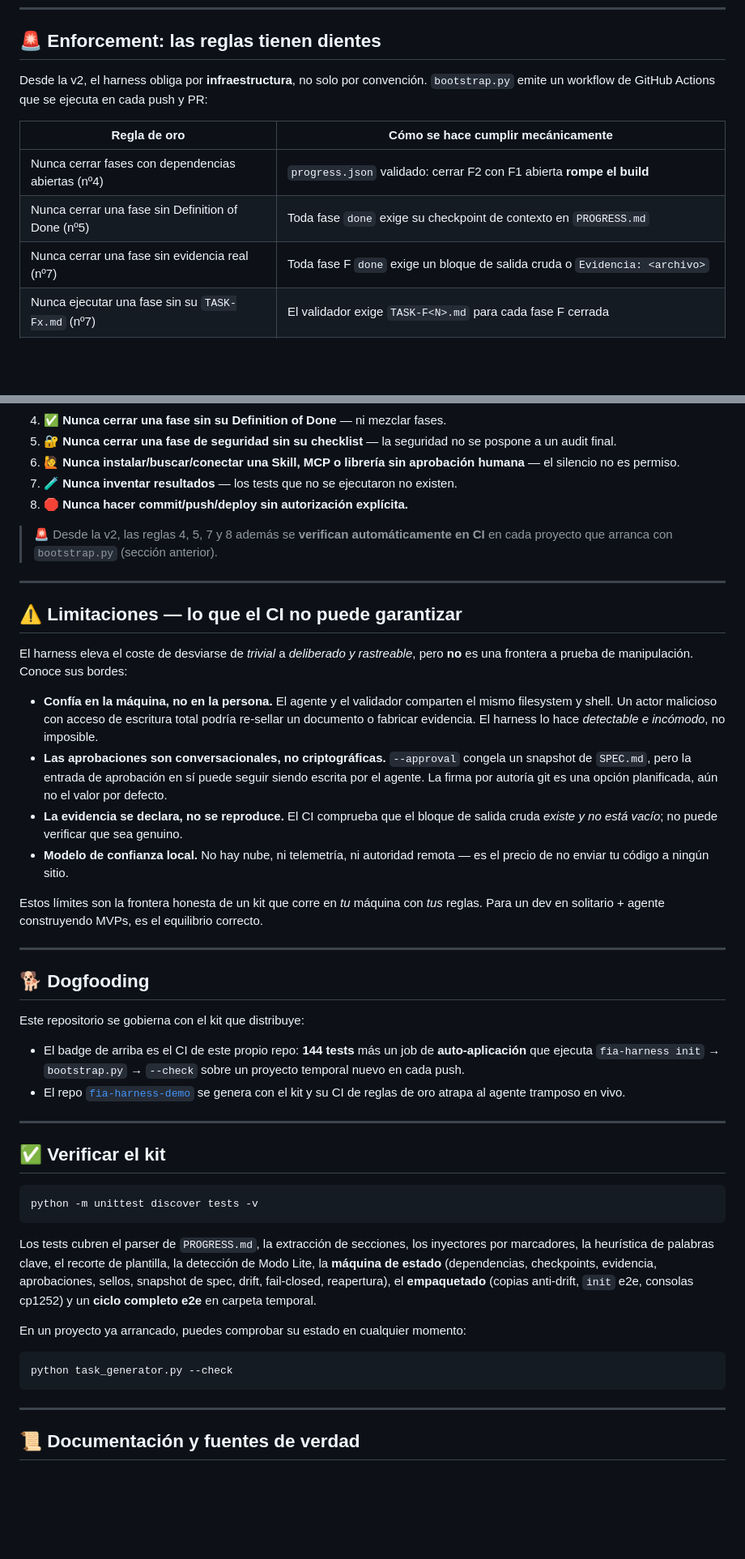
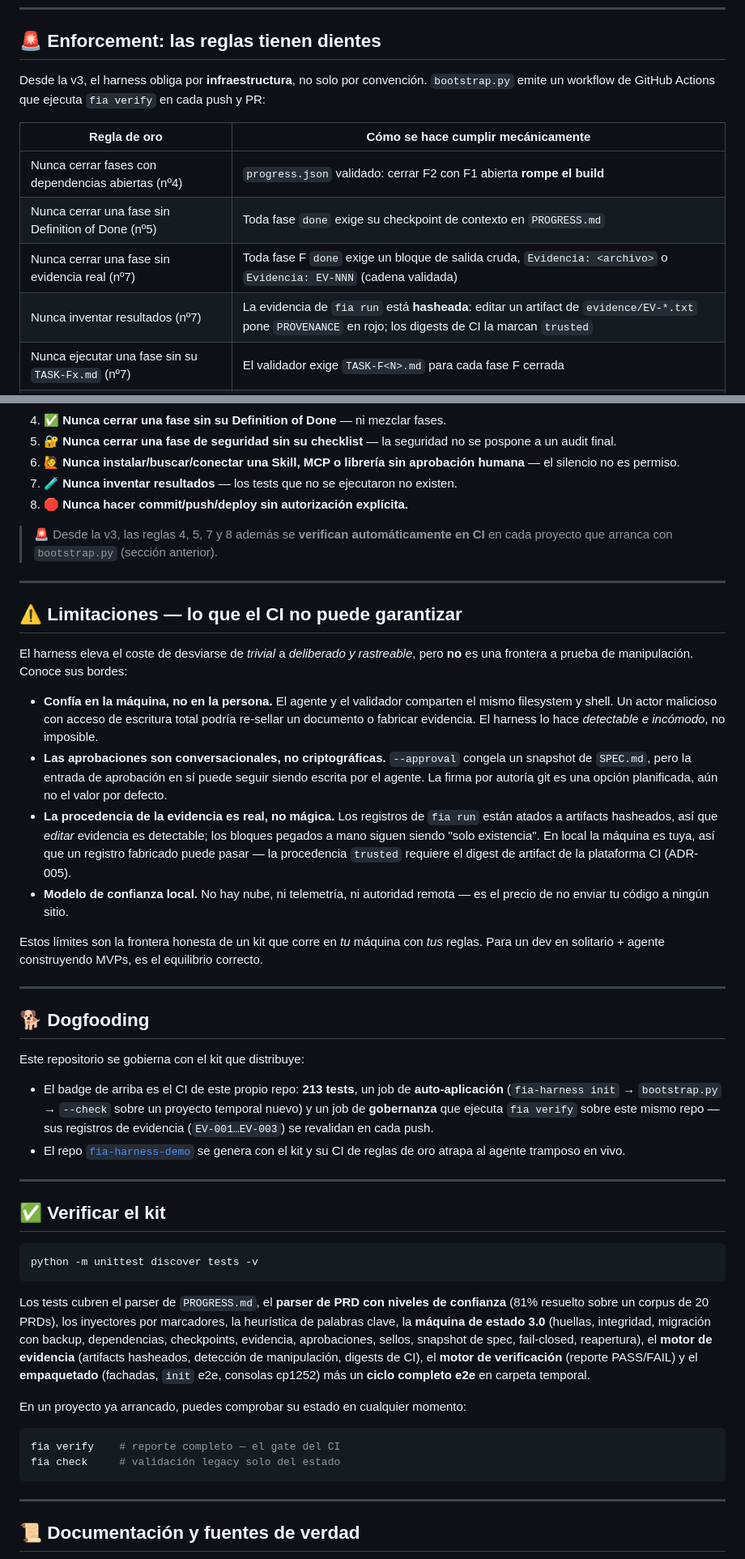
Before and after one commit to mcpedrogm-art/fia-harness, a Markdown page: README.es.md, 2 parts joined by grey strips. Shown at 81% size. GitHub-like rendering; blank space fills up the shorter version.

Commit message:
Docs: README EN/ES actualizados a v3.0 (fia verify, evidencia con procedencia, 213 tests)

````diff
--- a/README.es.md
+++ b/README.es.md
@@ -210,14 +215,16 @@ El harness base es común; estas capas se activan solo cuando el proyecto las ne
 
 ## 🚨 Enforcement: las reglas tienen dientes
 
-Desde la v2, el harness obliga por **infraestructura**, no solo por convención.
-`bootstrap.py` emite un workflow de GitHub Actions que se ejecuta en cada push y PR:
+Desde la v3, el harness obliga por **infraestructura**, no solo por convención.
+`bootstrap.py` emite un workflow de GitHub Actions que ejecuta `fia verify` en cada
+push y PR:
 
 | Regla de oro | Cómo se hace cumplir mecánicamente |
 |---|---|
 | Nunca cerrar fases con dependencias abiertas (nº4) | `progress.json` validado: cerrar F2 con F1 abierta **rompe el build** |
 | Nunca cerrar una fase sin Definition of Done (nº5) | Toda fase `done` exige su checkpoint de contexto en `PROGRESS.md` |
-| Nunca cerrar una fase sin evidencia real (nº7) | Toda fase F `done` exige un bloque de salida cruda o `Evidencia: <archivo>` |
+| Nunca cerrar una fase sin evidencia real (nº7) | Toda fase F `done` exige un bloque de salida cruda, `Evidencia: <archivo>` o `Evidencia: EV-NNN` (cadena validada) |
+| Nunca inventar resultados (nº7) | La evidencia de `fia run` está **hasheada**: editar un artifact de `evidence/EV-*.txt` pone `PROVENANCE` en rojo; los digests de CI la marcan `trusted` |
 | Nunca ejecutar una fase sin su `TASK-Fx.md` (nº7) | El validador exige `TASK-F<N>.md` para cada fase F cerrada |
 | Nunca reescribir las reglas (nº2) | Los documentos normativos están **sellados** (SHA-256); editarlos pone el CI en rojo hasta `--seal` |
 | Nunca derivar la spec sin aprobación (nº6) | `SPEC.md` queda snapshotteado; cambiarla sin `--approval` pone el CI en rojo |
@@ -252,7 +275,7 @@ python task_generator.py --reopen F3 --reason "regresión detectada en auth"
 7. 🧪 **Nunca inventar resultados** — los tests que no se ejecutaron no existen.
 8. 🛑 **Nunca hacer commit/push/deploy sin autorización explícita.**
 
-> 🚨 Desde la v2, las reglas 4, 5, 7 y 8 además se **verifican automáticamente en CI** en cada proyecto que arranca con `bootstrap.py` (sección anterior).
+> 🚨 Desde la v3, las reglas 4, 5, 7 y 8 además se **verifican automáticamente en CI** en cada proyecto que arranca con `bootstrap.py` (sección anterior).
 
 ---
 
@@ -269,8 +292,11 @@ pero **no** es una frontera a prueba de manipulación. Conoce sus bordes:
   congela un snapshot de `SPEC.md`, pero la entrada de aprobación en sí puede
   seguir siendo escrita por el agente. La firma por autoría git es una opción
   planificada, aún no el valor por defecto.
-- **La evidencia se declara, no se reproduce.** El CI comprueba que el bloque de
-  salida cruda *existe y no está vacío*; no puede verificar que sea genuino.
+- **La procedencia de la evidencia es real, no mágica.** Los registros de `fia run`
+  están atados a artifacts hasheados, así que *editar* evidencia es detectable; los
+  bloques pegados a mano siguen siendo "solo existencia". En local la máquina es
+  tuya, así que un registro fabricado puede pasar — la procedencia `trusted`
+  requiere el digest de artifact de la plataforma CI (ADR-005).
 - **Modelo de confianza local.** No hay nube, ni telemetría, ni autoridad remota —
   es el precio de no enviar tu código a ningún sitio.
 
@@ -284,9 +310,11 @@ correcto.
 
 Este repositorio se gobierna con el kit que distribuye:
 
-- El badge de arriba es el CI de este propio repo: **144 tests** más un job de
-  **auto-aplicación** que ejecuta `fia-harness init` → `bootstrap.py` → `--check`
-  sobre un proyecto temporal nuevo en cada push.
+- El badge de arriba es el CI de este propio repo: **213 tests**, un job de
+  **auto-aplicación** (`fia-harness init` → `bootstrap.py` → `--check` sobre un
+  proyecto temporal nuevo) y un job de **gobernanza** que ejecuta `fia verify`
+  sobre este mismo repo — sus registros de evidencia (`EV-001…EV-003`) se
+  revalidan en cada push.
 - El repo [`fia-harness-demo`](https://github.com/mcpedrogm-art/fia-harness-demo)
   se genera con el kit y su CI de reglas de oro atrapa al agente tramposo en vivo.
 
@@ -298,17 +326,20 @@ Este repositorio se gobierna con el kit que distribuye:
 python -m unittest discover tests -v
 ```
 
-Los tests cubren el parser de `PROGRESS.md`, la extracción de secciones, los
-inyectores por marcadores, la heurística de palabras clave, el recorte de plantilla,
-la detección de Modo Lite, la **máquina de estado** (dependencias, checkpoints,
-evidencia, aprobaciones, sellos, snapshot de spec, drift, fail-closed, reapertura),
-el **empaquetado** (copias anti-drift, `init` e2e, consolas cp1252) y un **ciclo
-completo e2e** en carpeta temporal.
+Los tests cubren el parser de `PROGRESS.md`, el **parser de PRD con niveles de
+confianza** (81% resuelto sobre un corpus de 20 PRDs), los inyectores por
+marcadores, la heurística de palabras clave, la **máquina de estado 3.0**
+(huellas, integridad, migración con backup, dependencias, checkpoints, evidencia,
+aprobaciones, sellos, snapshot de spec, fail-closed, reapertura), el **motor de
+evidencia** (artifacts hasheados, detección de manipulación, digests de CI), el
+**motor de verificación** (reporte PASS/FAIL) y el **empaquetado** (fachadas,
+`init` e2e, consolas cp1252) más un **ciclo completo e2e** en carpeta temporal.
 
 En un proyecto ya arrancado, puedes comprobar su estado en cualquier momento:
 
 ```bash
-python task_generator.py --check
+fia verify    # reporte completo — el gate del CI
+fia check     # validación legacy solo del estado
 ```
 
 ---
````
Also changed, not shown: other parts of README.es.md (+42 -21 lines), README.md (+64 -35 lines).
